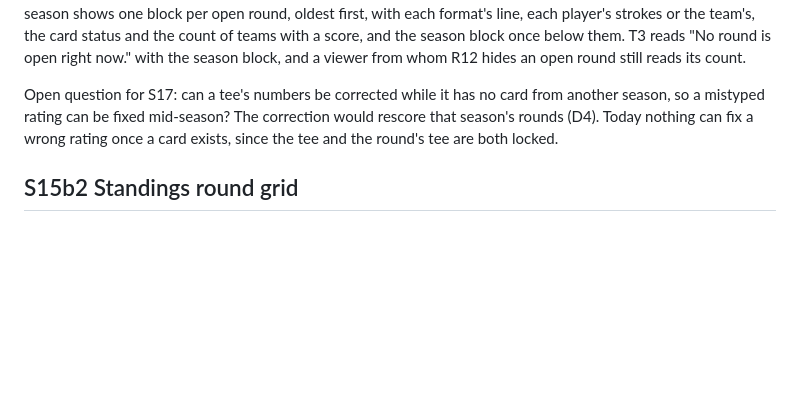
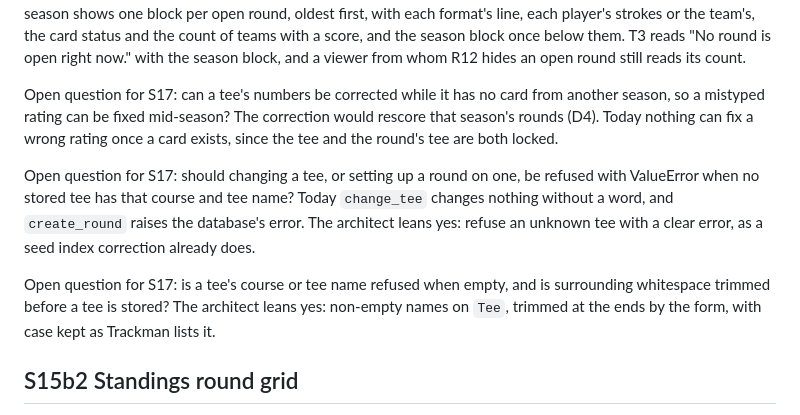
Before and after one commit to dedwardn/golf-league, a Markdown page: docs/BUILD_PLAN.md, the part around the change. Drawn GitHub-style; blank space fills up the shorter version.

Commit message:
Docs: S17's open questions on a tee nobody stored and on a tee's names
Co-Authored-By: Claude Opus 5.5 <noreply@anthropic.com>

```diff
--- a/docs/BUILD_PLAN.md
+++ b/docs/BUILD_PLAN.md
@@ -170,6 +170,10 @@ Accept: route tests with the test client. The owner clicks through on a phone be
 
 Open question for S17: can a tee's numbers be corrected while it has no card from another season, so a mistyped rating can be fixed mid-season? The correction would rescore that season's rounds (D4). Today nothing can fix a wrong rating once a card exists, since the tee and the round's tee are both locked.
 
+Open question for S17: should changing a tee, or setting up a round on one, be refused with ValueError when no stored tee has that course and tee name? Today `change_tee` changes nothing without a word, and `create_round` raises the database's error. The architect leans yes: refuse an unknown tee with a clear error, as a seed index correction already does.
+
+Open question for S17: is a tee's course or tee name refused when empty, and is surrounding whitespace trimmed before a tee is stored? The architect leans yes: non-empty names on `Tee`, trimmed at the ends by the form, with case kept as Trackman lists it.
+
 ## S15b2 Standings round grid
 
 The viewer's row shows every closed round in round order as a grid, each cell under its round number, with the round total. A dropped round is marked, and a round without a round total shows "–". `RoundTotal` regains its round number. The gap to the place above becomes the difference between the two rows' points as shown, so 16.0 and 9.3 give "6.7 to 1st".
```
